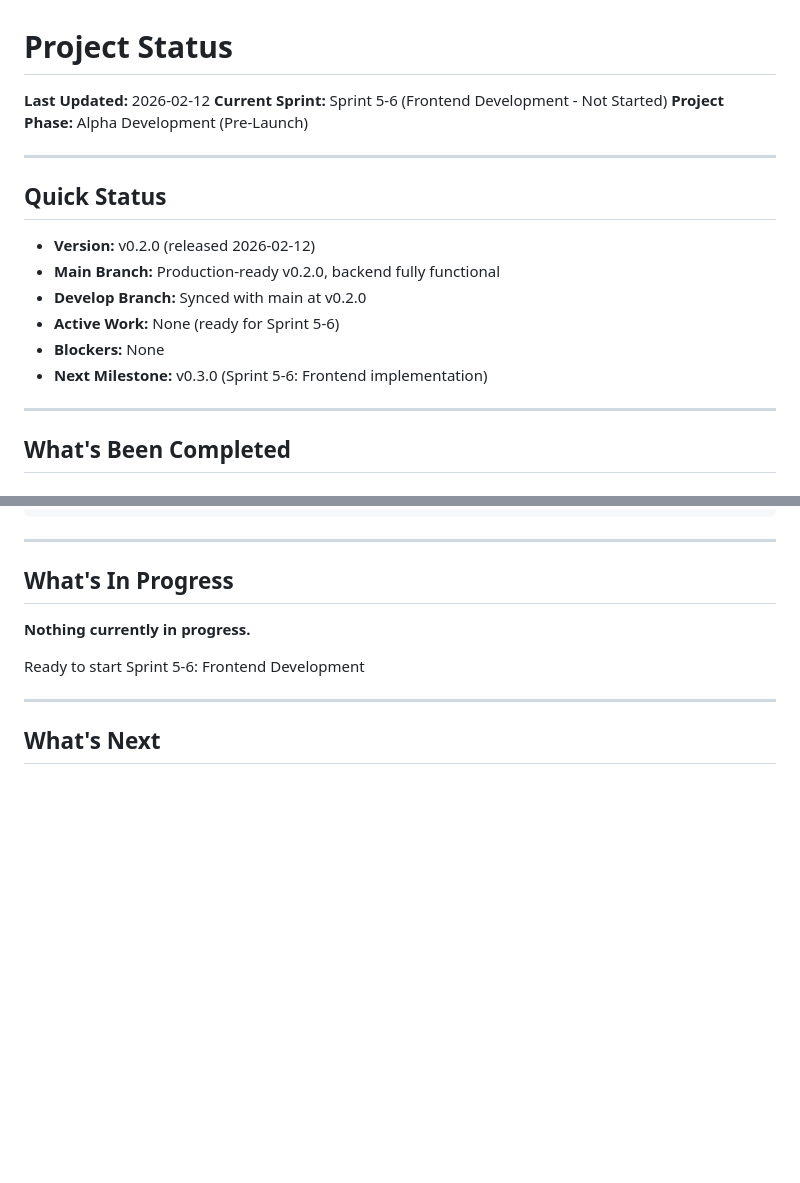
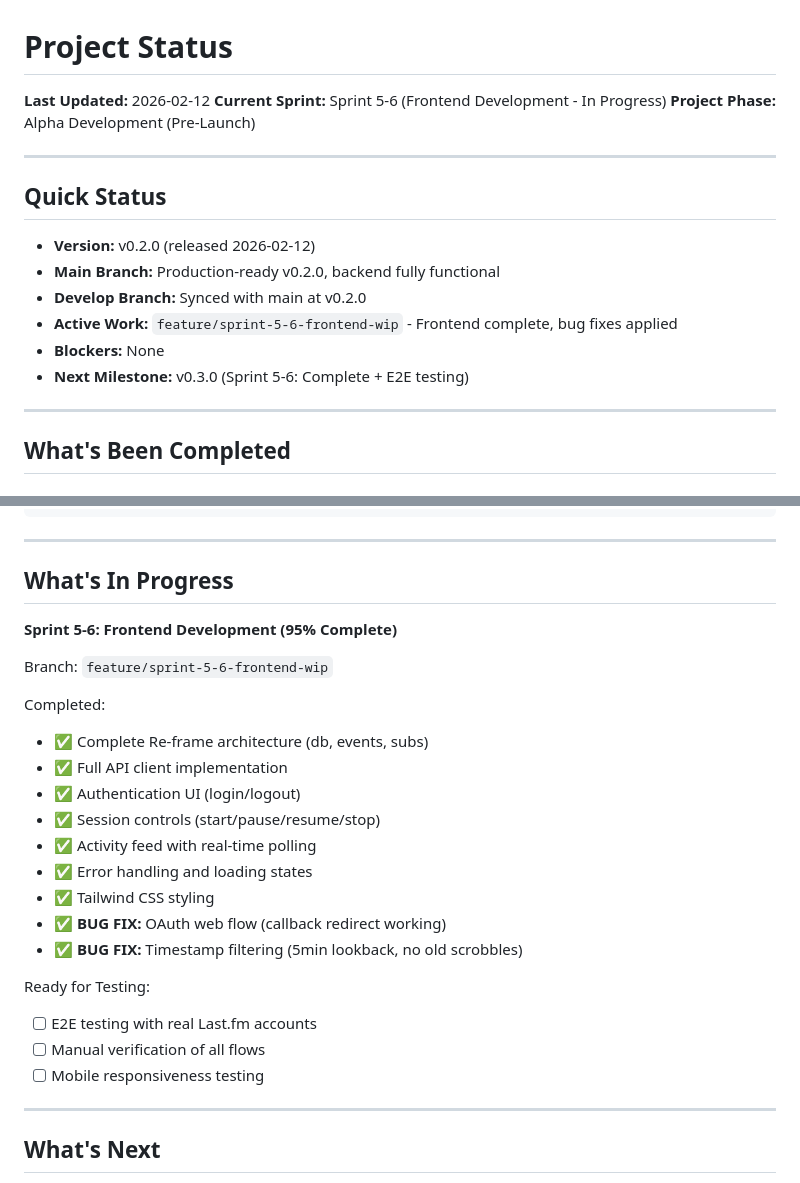
Before and after one commit to jackmoch/lasso, a Markdown page: STATUS.md, 2 parts joined by grey strips. Rendered like a GitHub page; blank space fills up the shorter version.

```diff
--- a/STATUS.md
+++ b/STATUS.md
@@ -1,7 +1,7 @@
 # Project Status
 
 **Last Updated:** 2026-02-12
-**Current Sprint:** Sprint 5-6 (Frontend Development - Not Started)
+**Current Sprint:** Sprint 5-6 (Frontend Development - In Progress)
 **Project Phase:** Alpha Development (Pre-Launch)
 
 ---
@@ -11,9 +11,9 @@
 - **Version:** v0.2.0 (released 2026-02-12)
 - **Main Branch:** Production-ready v0.2.0, backend fully functional
 - **Develop Branch:** Synced with main at v0.2.0
-- **Active Work:** None (ready for Sprint 5-6)
+- **Active Work:** `feature/sprint-5-6-frontend-wip` - Frontend complete, bug fixes applied
 - **Blockers:** None
-- **Next Milestone:** v0.3.0 (Sprint 5-6: Frontend implementation)
+- **Next Milestone:** v0.3.0 (Sprint 5-6: Complete + E2E testing)
 
 ---
 
@@ -92,9 +92,25 @@ test/clj/lasso/                   ✅ Full test coverage
 
 ## What's In Progress
 
-**Nothing currently in progress.**
+**Sprint 5-6: Frontend Development (95% Complete)**
 
-Ready to start Sprint 5-6: Frontend Development
+Branch: `feature/sprint-5-6-frontend-wip`
+
+Completed:
+- ✅ Complete Re-frame architecture (db, events, subs)
+- ✅ Full API client implementation
+- ✅ Authentication UI (login/logout)
+- ✅ Session controls (start/pause/resume/stop)
+- ✅ Activity feed with real-time polling
+- ✅ Error handling and loading states
+- ✅ Tailwind CSS styling
+- ✅ **BUG FIX:** OAuth web flow (callback redirect working)
+- ✅ **BUG FIX:** Timestamp filtering (5min lookback, no old scrobbles)
+
+Ready for Testing:
+- [ ] E2E testing with real Last.fm accounts
+- [ ] Manual verification of all flows
+- [ ] Mobile responsiveness testing
 
 ---
 
```
Also changed, not shown: NEXT.md (+78 -49 lines).
